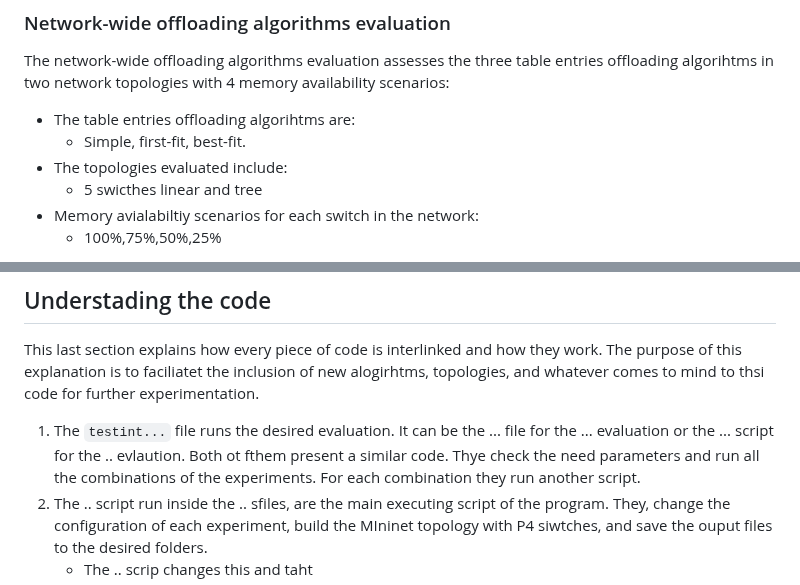
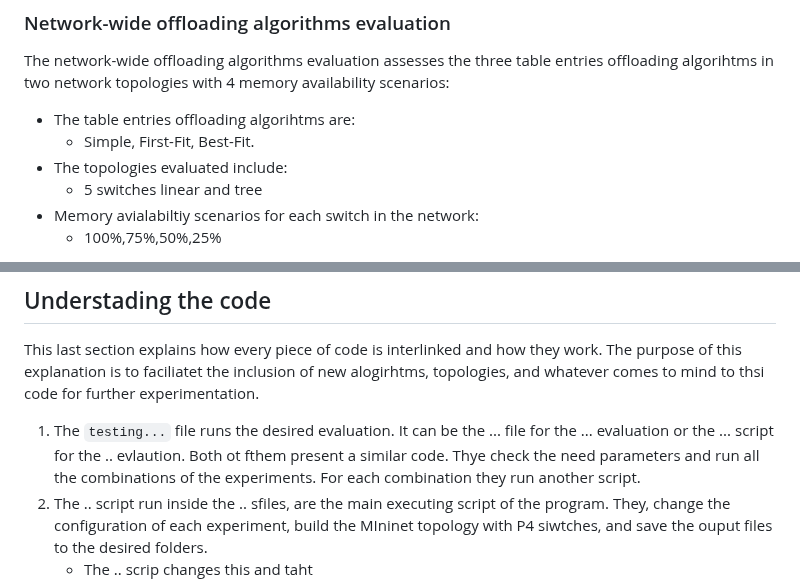
Before and after one commit to HenriqueBBrum/Network-Wide-Rule-Orchestrator, a Markdown page: README.md, 2 parts joined by grey strips. GitHub-like rendering.

```diff
--- a/README.md
+++ b/README.md
@@ -208,9 +208,9 @@ With the folders updated, strat the kernl and run all cells to plot the graphs.
 The network-wide offloading algorithms evaluation assesses the three table entries offloading algorihtms in two network topologies with 4 memory availability scenarios:
 
 - The table entries offloading algorihtms are:
-	- Simple, first-fit, best-fit.
+	- Simple, First-Fit, Best-Fit.
 - The topologies evaluated include:
-	- 5 swicthes linear and tree
+	- 5 switches linear and tree
  - Memory avialabiltiy scenarios for each switch in the network:
 	 - 100%,75%,50%,25%
 
@@ -268,7 +268,7 @@ This command runs Snort 3 using the ruleset located in `<rule-path>` and analyze
 
 This last section explains how every piece of code is interlinked and how they work. The purpose of this explanation is to faciliatet the inclusion of new alogirhtms, topologies, and whatever comes to mind to thsi code for further experimentation.
 
-1. The `testint...` file runs the desired evaluation. It can be the ... file for the ... evaluation or the ... script for the .. evlaution. Both ot fthem present a similar code. Thye check the need parameters and run all the combinations of the experiments. For each combination they run another script.
+1. The `testing...` file runs the desired evaluation. It can be the ... file for the ... evaluation or the ... script for the .. evlaution. Both ot fthem present a similar code. Thye check the need parameters and run all the combinations of the experiments. For each combination they run another script.
 2. The .. script run inside the .. sfiles, are the main executing script of the program. They, change the configuration of each experiment, build the MIninet topology with P4 siwtches, and save the ouput files to the desired folders.
 	- The .. scrip changes this and taht
  	- The .. fiel modifies this and that
```
